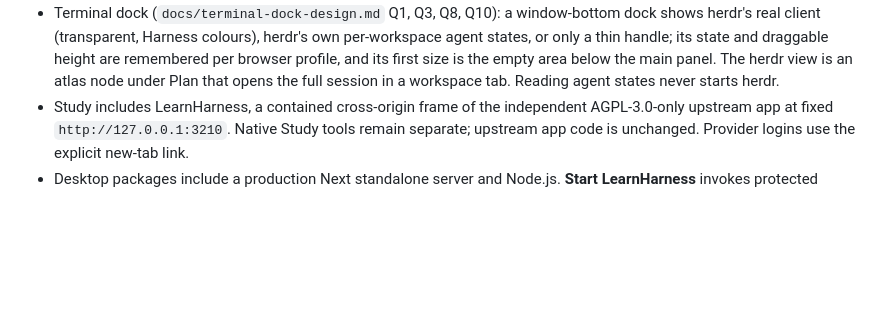
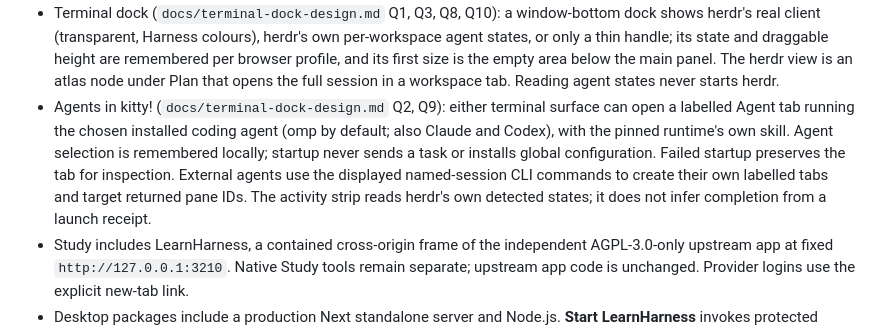
Before and after one commit to ZacharySF/kitty, a Markdown page: docs/SPEC.md, the part around the change. Drawn GitHub-style; blank space fills up the shorter version.

```diff
--- a/docs/SPEC.md
+++ b/docs/SPEC.md
@@ -316,6 +316,14 @@ Stage 1: done.
   are remembered per browser profile, and its first size is the empty area below
   the main panel. The herdr view is an atlas node under Plan that opens the full
   session in a workspace tab. Reading agent states never starts herdr.
+- Agents in kitty! (`docs/terminal-dock-design.md` Q2, Q9): either terminal surface
+  can open a labelled Agent tab running the chosen installed coding agent (omp by
+  default; also Claude and Codex), with the pinned runtime's own skill. Agent
+  selection is remembered locally; startup never sends a task or installs global
+  configuration. Failed startup preserves the tab for inspection. External agents
+  use the displayed named-session CLI commands to create their own labelled tabs
+  and target returned pane IDs. The activity strip reads herdr's own detected
+  states; it does not infer completion from a launch receipt.
 - Study includes LearnHarness, a contained cross-origin frame of the independent
   AGPL-3.0-only upstream app at fixed `http://127.0.0.1:3210`. Native Study tools
   remain separate; upstream app code is unchanged. Provider logins use the
```
Also changed, not shown: README.md (+27 -0 lines), docs/screenshots/kitty-agents/02-agent-chooser.png (added), docs/screenshots/kitty-agents/03-agent-tab-running-omp.png (added), docs/screenshots/kitty-agents/04-external-attach-instructions.png (added), docs/screenshots/kitty-agents/05-external-tab-visible.png (added), docs/screenshots/kitty-agents/06-activity-strip.png (added), docs/screenshots/kitty-agents/07-herdr-view-agent-tabs.png (added), 8 other files.
